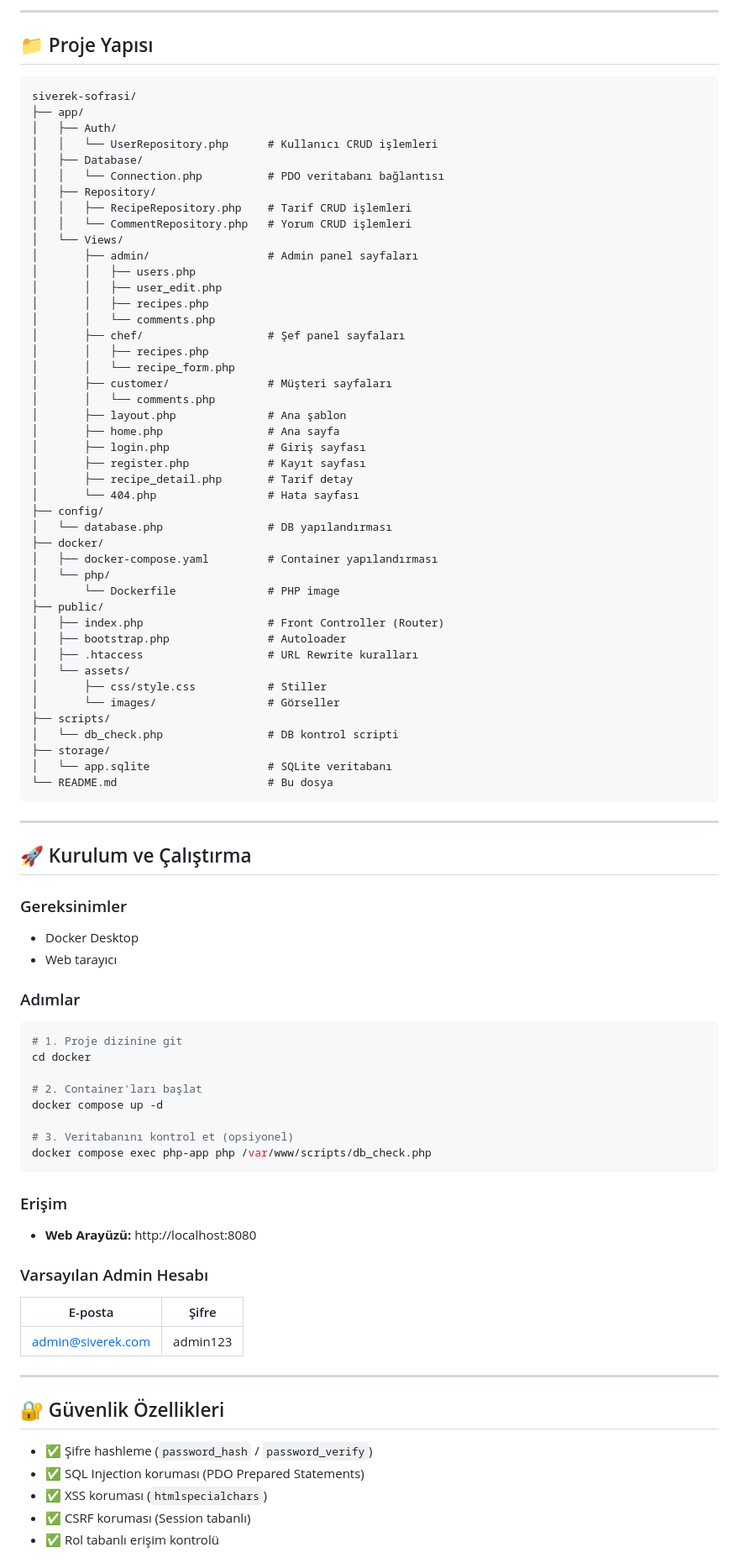
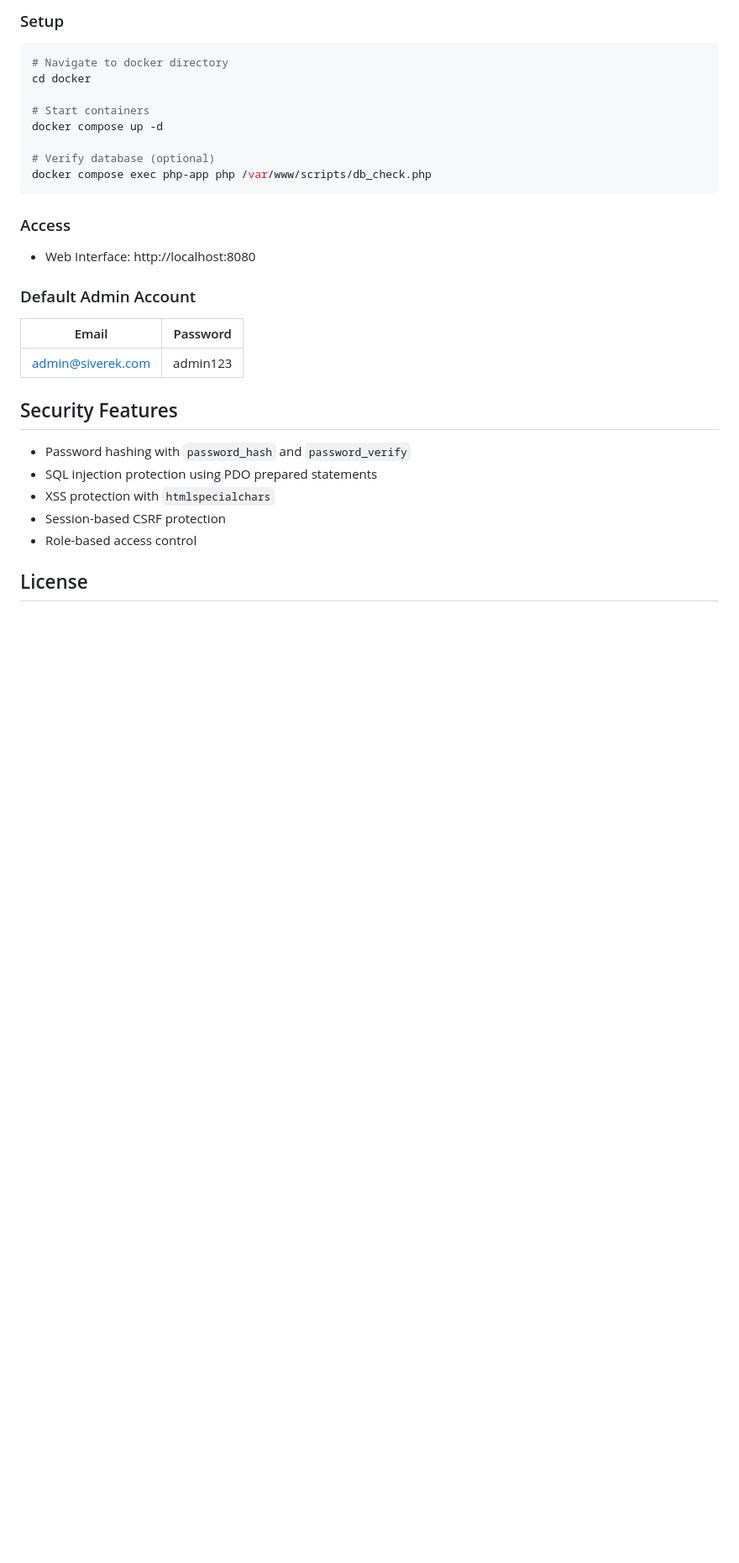
Before and after one commit to uabali/siverek_sofrasi, a Markdown page: README.md, the part around one of its changes. Shown at 84% size. Drawn GitHub-style; blank space fills up the shorter version.

````diff
--- a/README.md
+++ b/README.md
@@ -140,91 +117,32 @@ DELETE  : Kendi yorumlarını silme
 
----
-
-## 📁 Proje Yapısı
-
-```
-siverek-sofrasi/
-├── app/
-│   ├── Auth/
-│   │   └── UserRepository.php      # Kullanıcı CRUD işlemleri
-│   ├── Database/
-│   │   └── Connection.php          # PDO veritabanı bağlantısı
-│   ├── Repository/
-│   │   ├── RecipeRepository.php    # Tarif CRUD işlemleri
-│   │   └── CommentRepository.php   # Yorum CRUD işlemleri
-│   └── Views/
-│       ├── admin/                  # Admin panel sayfaları
-│       │   ├── users.php
-│       │   ├── user_edit.php
-│       │   ├── recipes.php
-│       │   └── comments.php
-│       ├── chef/                   # Şef panel sayfaları
-│       │   ├── recipes.php
-│       │   └── recipe_form.php
-│       ├── customer/               # Müşteri sayfaları
-│       │   └── comments.php
-│       ├── layout.php              # Ana şablon
-│       ├── home.php                # Ana sayfa
-│       ├── login.php               # Giriş sayfası
-│       ├── register.php            # Kayıt sayfası
-│       ├── recipe_detail.php       # Tarif detay
-│       └── 404.php                 # Hata sayfası
-├── config/
-│   └── database.php                # DB yapılandırması
-├── docker/
-│   ├── docker-compose.yaml         # Container yapılandırması
-│   └── php/
-│       └── Dockerfile              # PHP image
-├── public/
-│   ├── index.php                   # Front Controller (Router)
-│   ├── bootstrap.php               # Autoloader
-│   ├── .htaccess                   # URL Rewrite kuralları
-│   └── assets/
-│       ├── css/style.css           # Stiller
-│       └── images/                 # Görseller
-├── scripts/
-│   └── db_check.php                # DB kontrol scripti
-├── storage/
-│   └── app.sqlite                  # SQLite veritabanı
-└── README.md                       # Bu dosya
-```
-
----
-
-## 🚀 Kurulum ve Çalıştırma
-
-### Gereksinimler
-- Docker Desktop
-- Web tarayıcı
-
-### Adımlar
+### Setup
 
 ```bash
-# 1. Proje dizinine git
+# Navigate to docker directory
 cd docker
 
-# 2. Container'ları başlat
+# Start containers
 docker compose up -d
 
-# 3. Veritabanını kontrol et (opsiyonel)
+# Verify database (optional)
 docker compose exec php-app php /var/www/scripts/db_check.php
 ```
 
-### Erişim
-- **Web Arayüzü:** http://localhost:8080
+### Access
+- Web Interface: http://localhost:8080
 
-### Varsayılan Admin Hesabı
-| E-posta | Şifre |
-|---------|-------|
+### Default Admin Account
+| Email | Password |
+|-------|----------|
 | admin@siverek.com | admin123 |
 
----
+## Security Features
 
-## 🔐 Güvenlik Özellikleri
+- Password hashing with `password_hash` and `password_verify`
+- SQL injection protection using PDO prepared statements
+- XSS protection with `htmlspecialchars`
+- Session-based CSRF protection
+- Role-based access control
 
-- ✅ Şifre hashleme (`password_hash` / `password_verify`)
-- ✅ SQL Injection koruması (PDO Prepared Statements)
-- ✅ XSS koruması (`htmlspecialchars`)
-- ✅ CSRF koruması (Session tabanlı)
-- ✅ Rol tabanlı erişim kontrolü
+## License
 
````
Also changed, not shown: other parts of README.md (+97 -158 lines).
